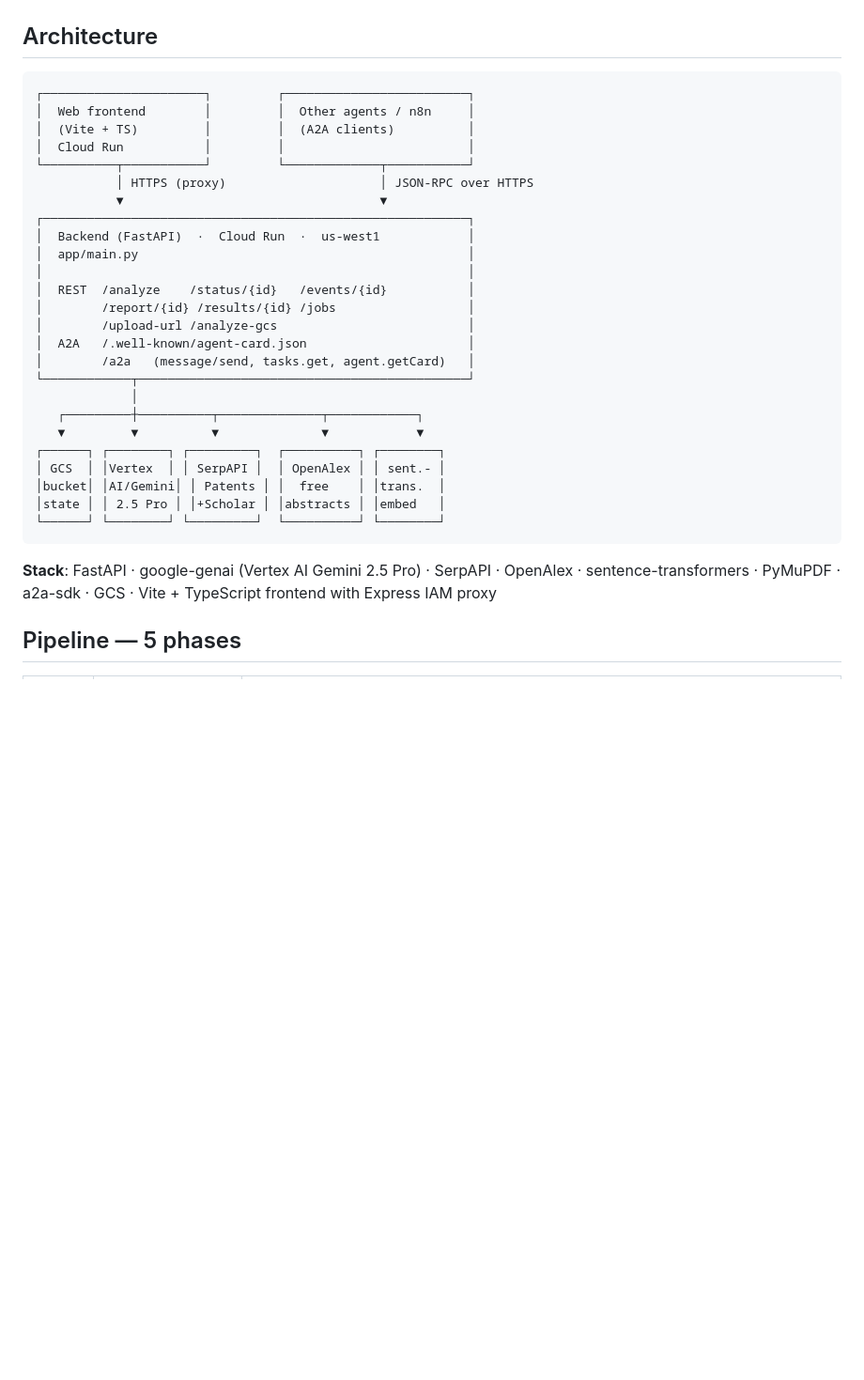
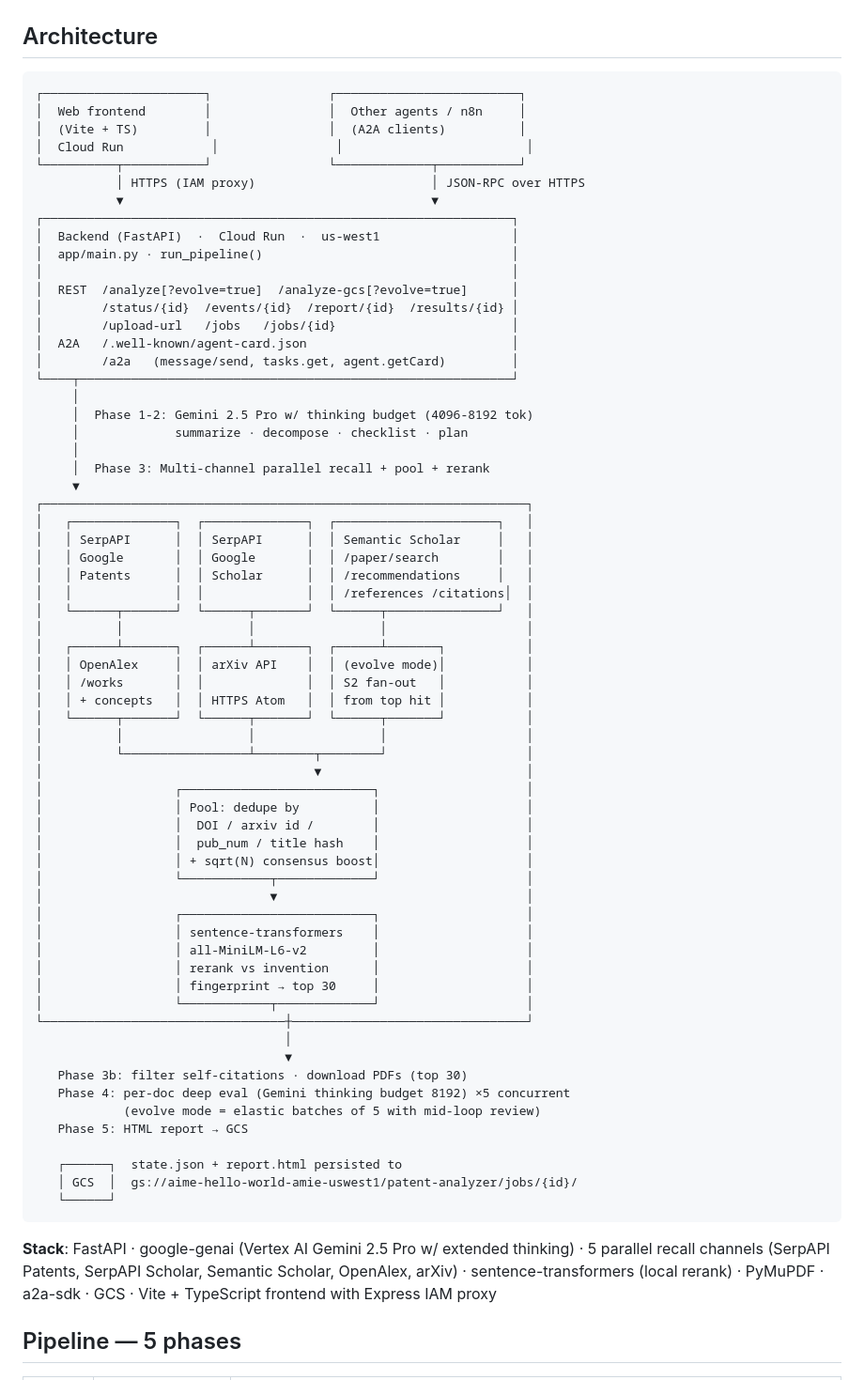
Before and after one commit to CyberChickZ/patent-analyzer, a Markdown page: README.md, the part around one of its changes. Shown at 94% size. GitHub-like rendering; blank space fills up the shorter version.

Commit message:
docs: README architecture diagram for multi-channel recall + evolve mode
Replace the stale single-SerpAPI architecture with the actual deployed
shape: 5 parallel recall channels (SerpAPI Patents/Scholar, Semantic
Scholar, OpenAlex, arXiv) → pool layer with √N consensus → embedding
rerank → top 30 → deep eval. Add the Evolve mode section explaining
the per-phase reviewer and the elastic loops in phase 3 (Semantic
Scholar fan-out) and phase 4 (batched evaluation with early stop).
Update the pipeline phase table to reference thinking budgets and
failure_reason events.

````diff
--- a/README.md
+++ b/README.md
@@ -17,34 +17,72 @@ AI-powered patent novelty analysis. Upload a paper or patent PDF → get a full
 ## Architecture
 
 ```
-┌──────────────────────┐         ┌─────────────────────────┐
-│  Web frontend        │         │  Other agents / n8n     │
-│  (Vite + TS)         │         │  (A2A clients)          │
-│  Cloud Run           │         │                         │
-└──────────┬───────────┘         └─────────────┬───────────┘
-           │ HTTPS (proxy)                     │ JSON-RPC over HTTPS
-           ▼                                   ▼
-┌──────────────────────────────────────────────────────────┐
-│  Backend (FastAPI)  ·  Cloud Run  ·  us-west1            │
-│  app/main.py                                             │
-│                                                          │
-│  REST  /analyze    /status/{id}   /events/{id}           │
-│        /report/{id} /results/{id} /jobs                  │
-│        /upload-url /analyze-gcs                          │
-│  A2A   /.well-known/agent-card.json                      │
-│        /a2a   (message/send, tasks.get, agent.getCard)   │
-└────────────┬─────────────────────────────────────────────┘
-             │
-   ┌─────────┼──────────┬──────────────┬────────────┐
-   ▼         ▼          ▼              ▼            ▼
-┌──────┐ ┌────────┐ ┌─────────┐  ┌──────────┐ ┌────────┐
-│ GCS  │ │Vertex  │ │ SerpAPI │  │ OpenAlex │ │ sent.- │
-│bucket│ │AI/Gemini│ │ Patents │ │  free    │ │trans.  │
-│state │ │ 2.5 Pro │ │+Scholar │ │abstracts │ │embed   │
-└──────┘ └────────┘ └─────────┘  └──────────┘ └────────┘
+┌──────────────────────┐                ┌─────────────────────────┐
+│  Web frontend        │                │  Other agents / n8n     │
+│  (Vite + TS)         │                │  (A2A clients)          │
+│  Cloud Run            │                │                         │
+└──────────┬───────────┘                └─────────────┬───────────┘
+           │ HTTPS (IAM proxy)                        │ JSON-RPC over HTTPS
+           ▼                                          ▼
+┌────────────────────────────────────────────────────────────────┐
+│  Backend (FastAPI)  ·  Cloud Run  ·  us-west1                  │
+│  app/main.py · run_pipeline()                                  │
+│                                                                │
+│  REST  /analyze[?evolve=true]  /analyze-gcs[?evolve=true]      │
+│        /status/{id}  /events/{id}  /report/{id}  /results/{id} │
+│        /upload-url   /jobs   /jobs/{id}                        │
+│  A2A   /.well-known/agent-card.json                            │
+│        /a2a   (message/send, tasks.get, agent.getCard)         │
+└────┬───────────────────────────────────────────────────────────┘
+     │
+     │  Phase 1-2: Gemini 2.5 Pro w/ thinking budget (4096-8192 tok)
+     │             summarize · decompose · checklist · plan
+     │
+     │  Phase 3: Multi-channel parallel recall + pool + rerank
+     ▼
+┌──────────────────────────────────────────────────────────────────┐
+│   ┌──────────────┐  ┌──────────────┐  ┌──────────────────────┐   │
+│   │ SerpAPI      │  │ SerpAPI      │  │ Semantic Scholar     │   │
+│   │ Google       │  │ Google       │  │ /paper/search        │   │
+│   │ Patents      │  │ Scholar      │  │ /recommendations     │   │
+│   │              │  │              │  │ /references /citations│  │
+│   └──────┬───────┘  └──────┬───────┘  └──────┬───────────────┘   │
+│          │                 │                 │                   │
+│   ┌──────┴───────┐  ┌──────┴───────┐  ┌──────┴───────┐           │
+│   │ OpenAlex     │  │ arXiv API    │  │ (evolve mode)│           │
+│   │ /works       │  │              │  │ S2 fan-out   │           │
+│   │ + concepts   │  │ HTTPS Atom   │  │ from top hit │           │
+│   └──────┬───────┘  └──────┬───────┘  └──────┬───────┘           │
+│          │                 │                 │                   │
+│          └─────────────────┴────────┬────────┘                   │
+│                                     ▼                            │
+│                  ┌──────────────────────────┐                    │
+│                  │ Pool: dedupe by          │                    │
+│                  │  DOI / arxiv id /        │                    │
+│                  │  pub_num / title hash    │                    │
+│                  │ + sqrt(N) consensus boost│                    │
+│                  └────────────┬─────────────┘                    │
+│                               ▼                                  │
+│                  ┌──────────────────────────┐                    │
+│                  │ sentence-transformers    │                    │
+│                  │ all-MiniLM-L6-v2         │                    │
+│                  │ rerank vs invention      │                    │
+│                  │ fingerprint → top 30     │                    │
+│                  └────────────┬─────────────┘                    │
+└─────────────────────────────────┼────────────────────────────────┘
+                                  │
+                                  ▼
+   Phase 3b: filter self-citations · download PDFs (top 30)
+   Phase 4: per-doc deep eval (Gemini thinking budget 8192) ×5 concurrent
+            (evolve mode = elastic batches of 5 with mid-loop review)
+   Phase 5: HTML report → GCS
+
+   ┌──────┐  state.json + report.html persisted to
+   │ GCS  │  gs://aime-hello-world-amie-uswest1/patent-analyzer/jobs/{id}/
+   └──────┘
 ```
 
-**Stack**: FastAPI · google-genai (Vertex AI Gemini 2.5 Pro) · SerpAPI · OpenAlex · sentence-transformers · PyMuPDF · a2a-sdk · GCS · Vite + TypeScript frontend with Express IAM proxy
+**Stack**: FastAPI · google-genai (Vertex AI Gemini 2.5 Pro w/ extended thinking) · 5 parallel recall channels (SerpAPI Patents, SerpAPI Scholar, Semantic Scholar, OpenAlex, arXiv) · sentence-transformers (local rerank) · PyMuPDF · a2a-sdk · GCS · Vite + TypeScript frontend with Express IAM proxy
 
 ## Pipeline — 5 phases
 
````
Also changed, not shown: other parts of README.md (+20 -7 lines).
